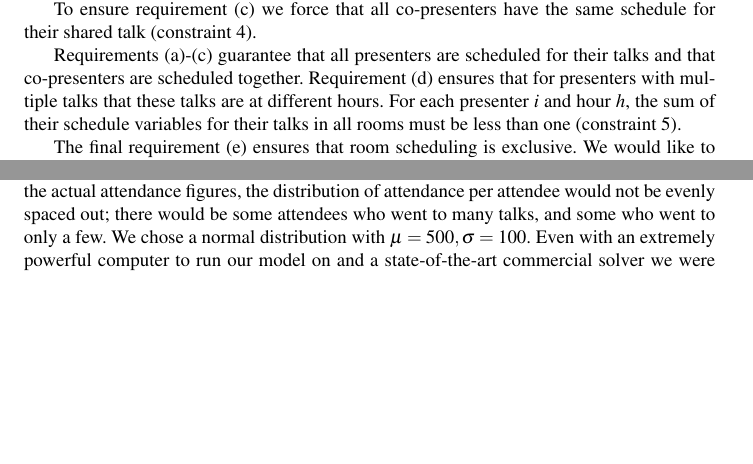
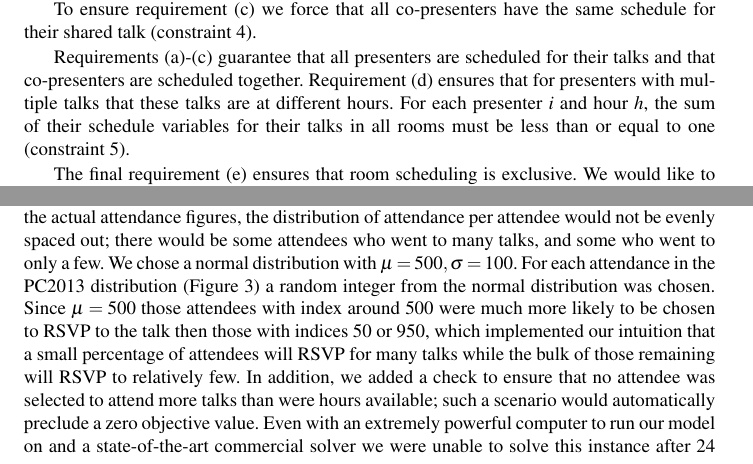
Before and after one commit to jquesnelle/convention-scheduling, a LaTeX paper (mista.tex): two parts of pages 8 and 11 of 14, joined at a grey line, cut so that both start at the same text, the shorter picture padded with empty space. Compiled offline with pdfLaTeX.

Commit message:
slight revisions and clarification to normal distribution

```diff
--- a/mista.tex
+++ b/mista.tex
@@ -303,13 +303,13 @@ To ensure requirement (c) we force that all co-presenters have the same schedule
 
 Requirements (a)-(c) guarantee that all presenters are scheduled for their talks and that co-presenters are scheduled together.
 Requirement (d) ensures that for presenters with multiple talks that these talks are at different hours.
-For each presenter $i$ and hour $h$, the sum of their schedule variables for their talks in all rooms must be less than one (constraint \ref{ectto_ip_constraint_d}).
+For each presenter $i$ and hour $h$, the sum of their schedule variables for their talks in all rooms must be less than or equal to one (constraint \ref{ectto_ip_constraint_d}).
 
 The final requirement (e) ensures that room scheduling is exclusive.
 We would like to simply iterate over $\mathcal F$ for a particular pair of hour $h$ and room $r$, summing all of these together.
 If we didn't allow co-presenters (like TTD) then we could simply make this sum less than or equal to one. But, for talks with co-presenters this sum varies.
 To overcome this we create indicator variables $g_{j,h,r}$ where $g_{j,h,r}=1$ whenever talk $j$ is scheduled at hour $h$ in room $r$;
-this is modeled in constraint \ref{ectto_ip_constraint_e_1}), where $U$ represents a sufficiently large number.
+this is modeled in constraint \ref{ectto_ip_constraint_e_1}, where $U$ represents a sufficiently large number.
 Finally, constraint \ref{ectto_ip_constraint_e_1} ensures that no room is multiply booked by checking the sum of $g_{j,h,r}$ for each pair $h,r$.
 
 Solving this feasibility problem proved tractable.
@@ -386,6 +386,9 @@ All computations were run on a machine with 4 12-core Intel Xeon E5-2695 CPUs ru
 After finding a non-conflicting schedule for uniformly distributed random attendees that followed the attendance counts in PC2013 we turned our attention to how the solver would react when the random attendees were not distributed uniformly.
 Our intuition was that, like the actual attendance figures, the distribution of attendance per attendee would not be evenly spaced out; there would be some attendees who went to many talks, and some who went to only a few.
 We chose a normal distribution with $\mu = 500, \sigma = 100$.
+For each attendance in the PC2013 distribution (Figure \ref{2013_attendance_distribution}) a random integer from the normal distribution was chosen.
+Since $\mu = 500$ those attendees with index around $500$ were much more likely to be chosen to RSVP to the talk then those with indices $50$ or $950$, which implemented our intuition that a small percentage of attendees will RSVP for many talks while the bulk of those remaining will RSVP to relatively few.
+In addition, we added a check to ensure that no attendee was selected to attend more talks than were hours available; such a scenario would automatically preclude a zero objective value.
 Even with an extremely powerful computer to run our model on and a state-of-the-art commercial solver we were unable to solve this instance after 24 hours.
 To help understand this phenomenon we created a half-sized problem (half as many talks and hours) and ran the model with decreasing values of $\sigma$ and found that the solving time exploded exponentially as $\sigma$ decreased; the average running time for $\sigma = 200$ was 22 seconds but increased to 22,683 seconds for $\sigma = 100$.
 
```
